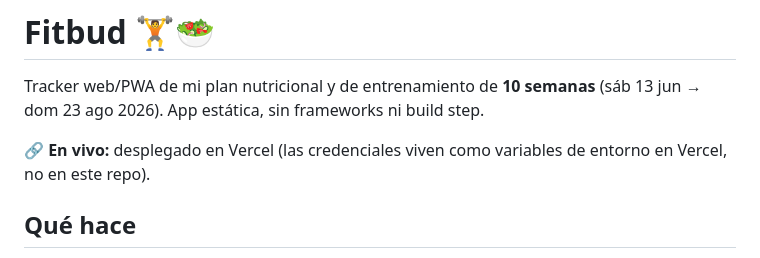
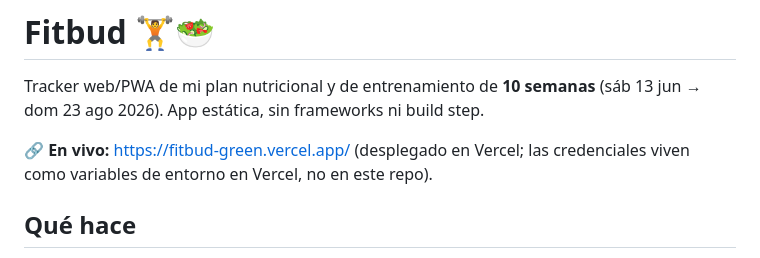
Before and after one commit to jlazoirus/Fitbud, a Markdown page: README.md, the part around the change. GitHub-like rendering.

Commit message:
docs: URL de producción en Vercel (fitbud-green.vercel.app)
Co-Authored-By: Claude Opus 4.8 <noreply@anthropic.com>

```diff
--- a/README.md
+++ b/README.md
@@ -2,7 +2,7 @@
 
 Tracker web/PWA de mi plan nutricional y de entrenamiento de **10 semanas** (sáb 13 jun → dom 23 ago 2026). App estática, sin frameworks ni build step.
 
-**🔗 En vivo:** desplegado en Vercel (las credenciales viven como variables de entorno en Vercel, no en este repo).
+**🔗 En vivo:** https://fitbud-green.vercel.app/ (desplegado en Vercel; las credenciales viven como variables de entorno en Vercel, no en este repo).
 
 ## Qué hace
 
```
